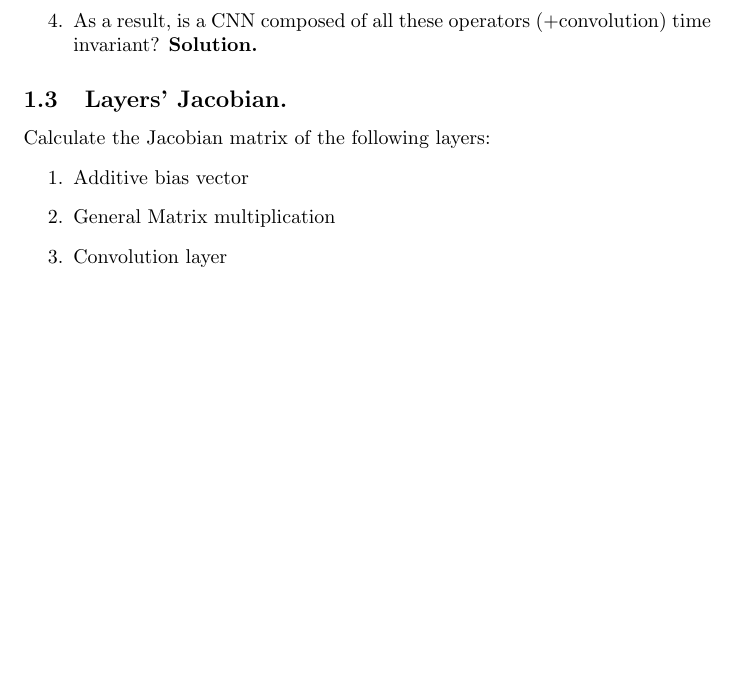
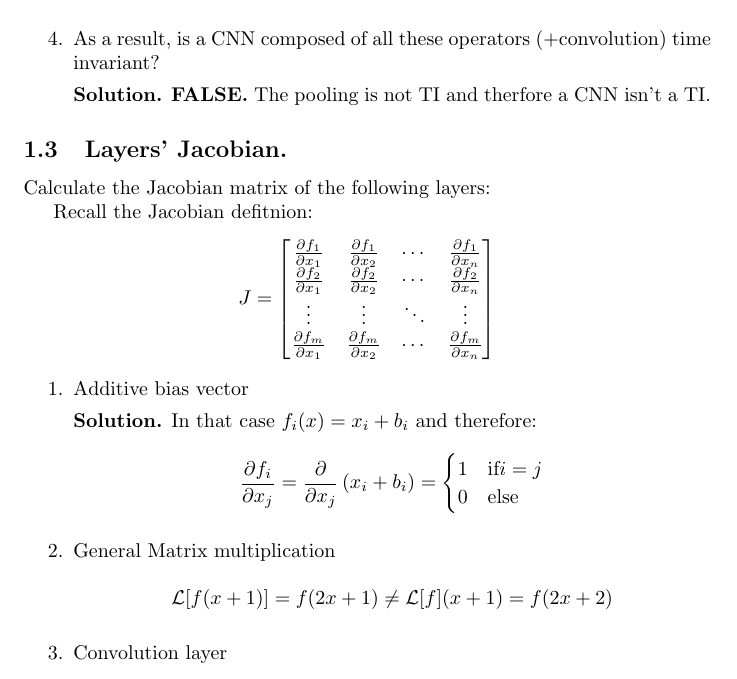
Before and after one commit to dudupo/IDL-Intro-to-Deep-Huji-Course., a LaTeX document (ex2/tex/ex2.tex): part of page 2 of 2, cut so that both start at the same text, the shorter picture padded with empty space. Compiled offline with pdfLaTeX.

Commit message:
compiling -Thu May 15 07:23:18 PM IDT 2025

```diff
--- a/ex2/tex/ex2.tex
+++ b/ex2/tex/ex2.tex
@@ -55,11 +55,39 @@ And we got that the convolution is an LTI operation.
     \end{split}
 \end{equation*}
   \item As a result, is a CNN composed of all these operators (+convolution) time invariant?
-\textbf{Solution.}
+
+
+    \textbf{Solution.} \textbf{FALSE.} The pooling is not TI and therfore a CNN isn't a TI.
 \end{enumerate}
 
 \subsection{Layers’ Jacobian.} Calculate the Jacobian matrix of the following layers:
+
+Recall the Jacobian defitnion:
+  \begin{equation*}
+    \begin{split}
+J = \begin{bmatrix}
+\frac{\partial f_1}{\partial x_1} & \frac{\partial f_1}{\partial x_2} & \cdots & \frac{\partial f_1}{\partial x_n} \\
+\frac{\partial f_2}{\partial x_1} & \frac{\partial f_2}{\partial x_2} & \cdots & \frac{\partial f_2}{\partial x_n} \\
+\vdots & \vdots & \ddots & \vdots \\
+\frac{\partial f_m}{\partial x_1} & \frac{\partial f_m}{\partial x_2} & \cdots & \frac{\partial f_m}{\partial x_n}
+\end{bmatrix}
+    \end{split}
+\end{equation*}
+
 \begin{enumerate}
   \item Additive bias vector
+
+    \textbf{Solution.} In that case $f_i(x) = x_{i} + b_{i}$ and therefore:
+  \begin{equation*}
+    \begin{split}
+      \frac{\partial f_i}{\partial x_j} = \frac{\partial }{\partial x_j} \left( x_{i} + b_{i} \right) = \begin{cases} 1 & \text{if} i = j \\ 0 & \text{else}  \end{cases}
+    \end{split}
+\end{equation*}
   \item General Matrix multiplication
+  \begin{equation*}
+    \begin{split}
+    \mathcal{L}[f(x+1)] = f(2x+1) \neq \mathcal{L}[f](x+1)= f(2x + 2)
+    \end{split}
+\end{equation*}
   \item Convolution layer
+  \begin{equation*}
```
Also changed, not shown: ex2/pdfs/ex2.pdf, ex2/tex/ex2.tex (4 more changed lines).
